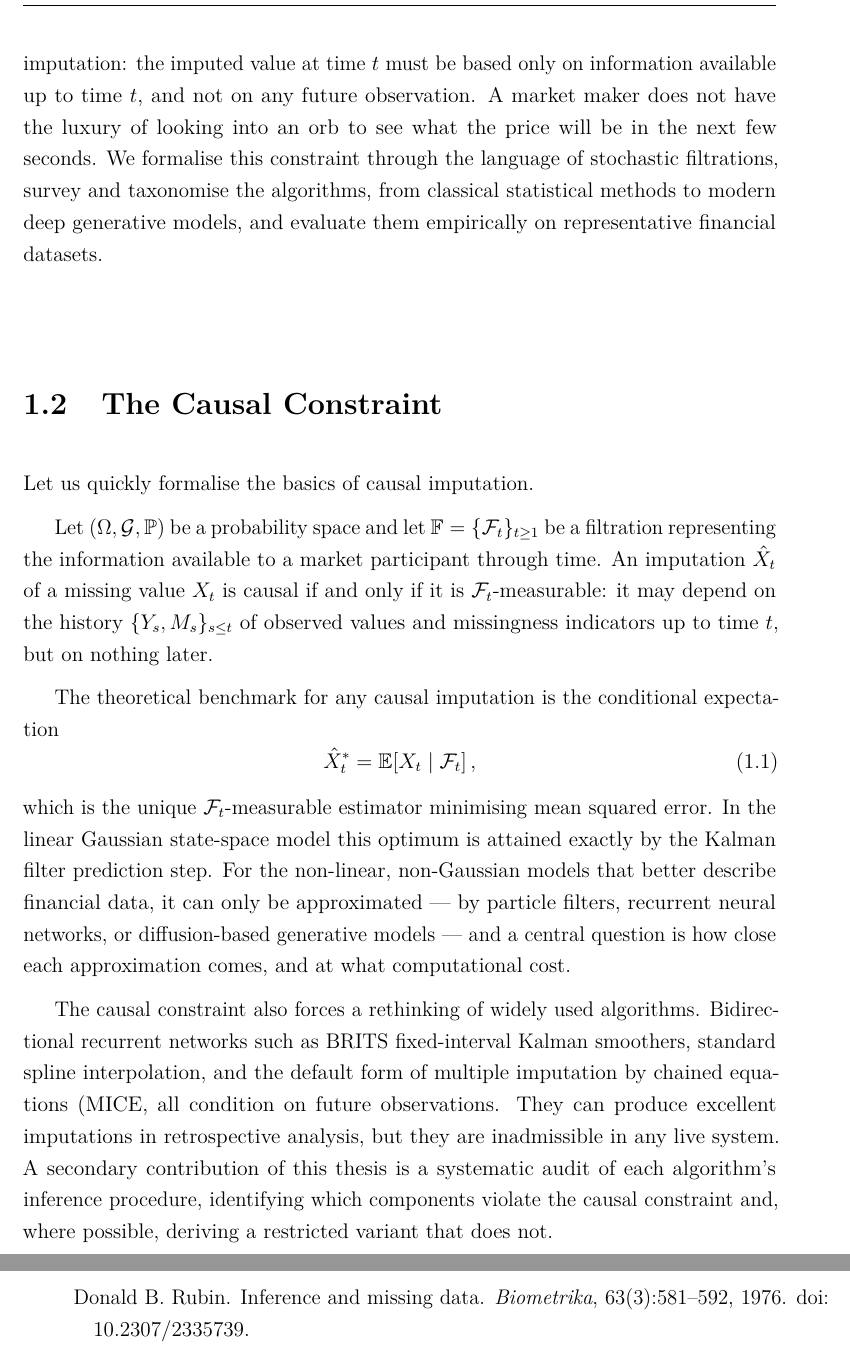
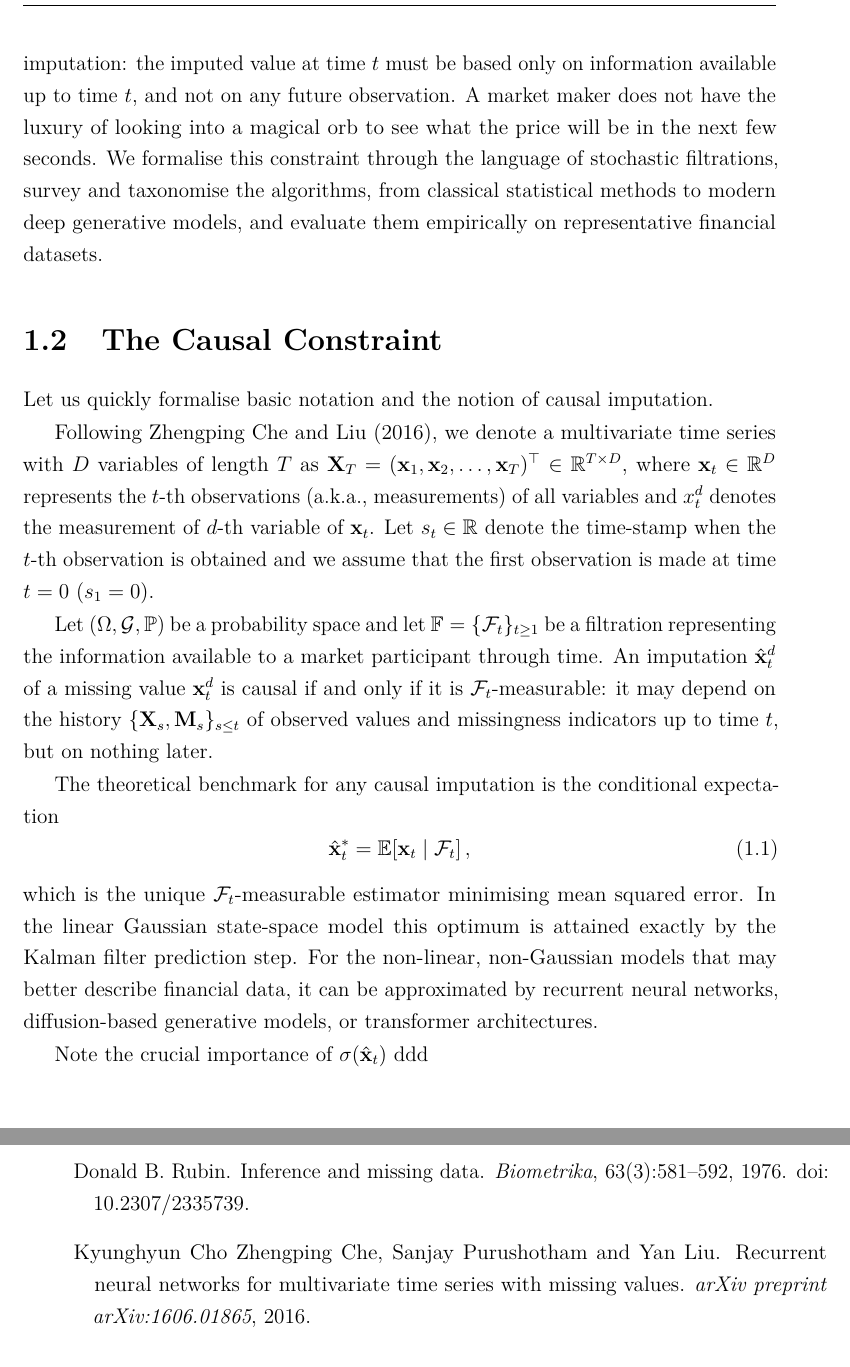
Before and after one commit to michelecarlo/Graduate-Thesis, a LaTeX thesis (Latex/main.tex, which reads Latex/Chapters/Introduction.tex): two parts of pages 11 and 36 of 36, joined at a grey line, cut so that both start at the same text. Compiled offline with pdfLaTeX.

Commit message:
wrote some more

```diff
--- a/Latex/Chapters/Introduction.tex
+++ b/Latex/Chapters/Introduction.tex
@@ -43,7 +43,7 @@ Furthermore, and again motivated by practical use cases,
 we insist on a \emph{causal} imputation: the imputed value
 at time $t$ must be based only on information available up to time $t$,
 and not on any future observation. A market maker does not have the luxury of
-looking into an orb to see what the price will be in the next few seconds.
+looking into a magical orb to see what the price will be in the next few seconds.
 We formalise this constraint through the language of stochastic
 filtrations, survey and taxonomise the algorithms, from classical
 statistical methods to modern deep generative models,
@@ -55,46 +55,40 @@ representative financial datasets.
 \label{sec:intro_causal}
 % ============================================================
 
-Let us quickly formalise the basics of causal imputation.
+Let us quickly formalise basic notation and the notion of causal imputation.
+
+Following \cite{grud}, we denote a multivariate time series with $D$ variables of length $T$ as
+$\mathbf{X}_T = (\mathbf{x}_1, \mathbf{x}_2, \ldots, \mathbf{x}_T)^\top \in \mathbb{R}^{T \times D}$,
+where $\mathbf{x}_t \in \mathbb{R}^D$ represents the $t$-th observations
+(a.k.a., measurements) of all variables and $x_t^d$ denotes the measurement
+of $d$-th variable of $\mathbf{x}_t$. Let $s_t \in \mathbb{R}$ denote the
+time-stamp when the $t$-th observation is obtained and we assume that the
+first observation is made at time $t = 0$ $(s_1 = 0)$.
 
 Let $(\Omega, \mathcal{G}, \Prob)$ be a probability space and let
 $\mathbb{F} = \{\mathcal{F}_t\}_{t \ge 1}$ be a filtration
 representing the information available to a market participant through
 time.
-An imputation $\hat{X}_t$ of a missing value $X_t$ is causal if and
+An imputation $\hat{\mathbf{x}}_t^d$ of a missing value $\mathbf{x}_t^d$ is causal if and
 only if it is $\mathcal{F}_t$-measurable: it may depend on the
-history $\{Y_s, M_s\}_{s \le t}$ of observed values and missingness
+history $\{\mathbf{X}_s, \mathbf{M}_s\}_{s \le t}$ of observed values and missingness
 indicators up to time $t$, but on nothing later.
 
 The theoretical benchmark for any causal imputation is the conditional
 expectation
 \begin{equation}
-    \hat{X}_t^* = \E\!\left[X_t \mid \mathcal{F}_t\right],
+    \hat{\mathbf{x}}_t^* = \E\!\left[\mathbf{x}_t \mid \mathcal{F}_t\right],
     \label{eq:intro_optimal}
 \end{equation}
 which is the unique $\mathcal{F}_t$-measurable estimator minimising
 mean squared error.
 In the linear Gaussian state-space model this optimum is attained
 exactly by the Kalman filter prediction step.
-For the non-linear, non-Gaussian models that better describe
-financial data, it can only be approximated --- by particle filters,
-recurrent neural networks, or diffusion-based generative models ---
-and a central question is how close each approximation comes, and at
-what computational cost.
+For the non-linear, non-Gaussian models that may better describe
+financial data, it can be approximated by recurrent neural networks,
+diffusion-based generative models, or transformer architectures.
 
-The causal constraint also forces a rethinking of widely used
-algorithms.
-Bidirectional recurrent networks such as BRITS
- fixed-interval Kalman smoothers, standard
-spline interpolation, and the default form of multiple imputation
-by chained equations (MICE,  all condition on
-future observations.
-They can produce excellent imputations in retrospective analysis,
-but they are inadmissible in any live system.
-A secondary contribution of this thesis is a systematic audit of
-each algorithm's inference procedure, identifying which components
-violate the causal constraint and, where possible, deriving a
-restricted variant that does not.
+Note the crucial importance of $\sigma (\hat{\mathbf{x}}_t)$ ddd
 
 % ============================================================
 \section{Use Cases and Datasets}
```
Also changed, not shown: Latex/references.bib (+7 -0 lines), Latex/main.pdf, 3 other files.
